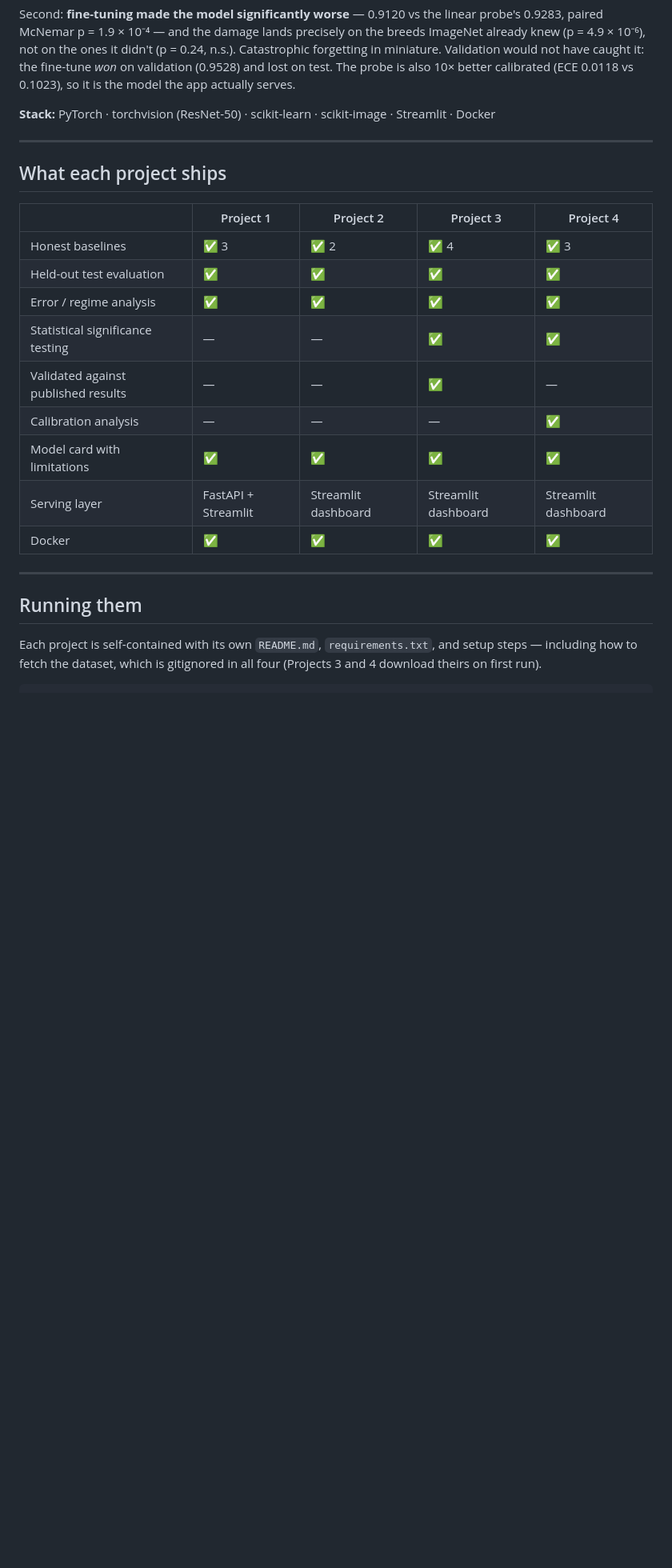
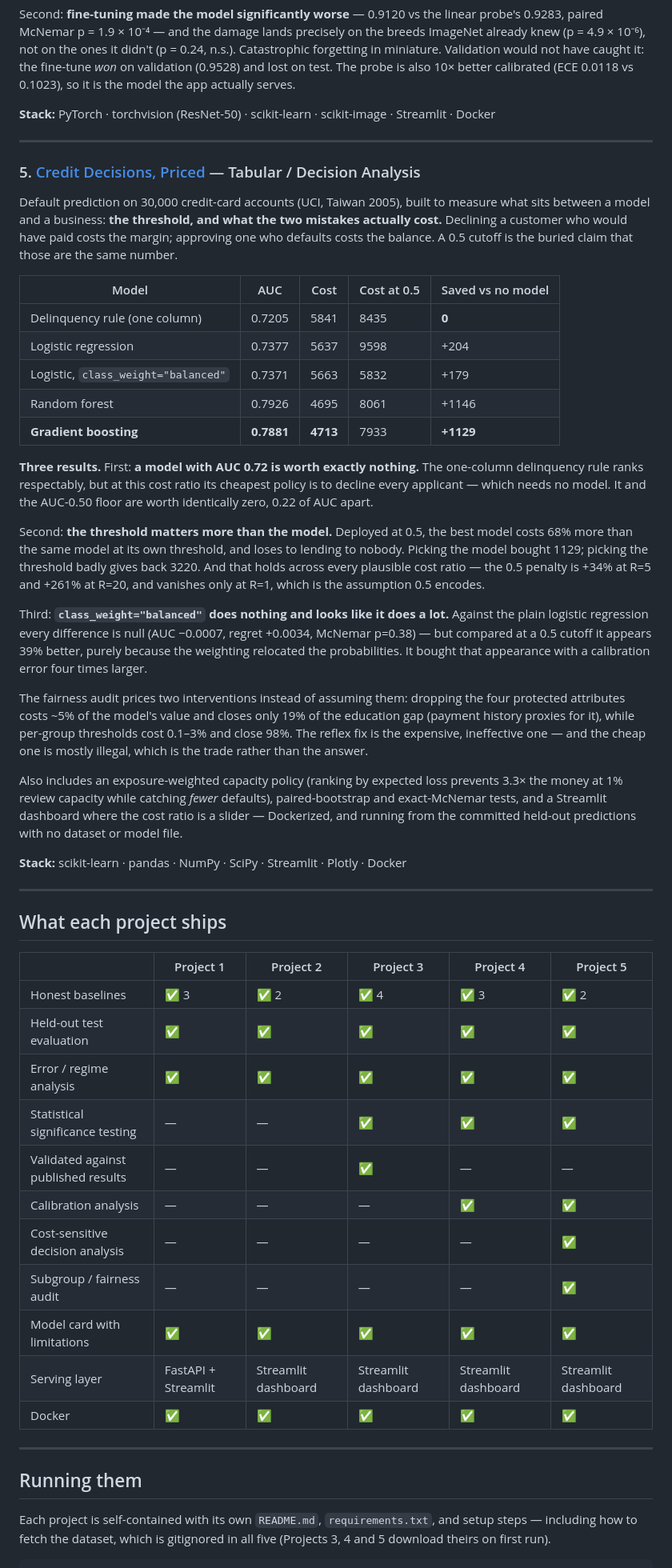
Before and after one commit to mcorona/AI-Projects, a Markdown page: README.md, the part around one of its changes. Shown at 80% size. Drawn GitHub-style; blank space fills up the shorter version.

Commit message:
Add Project 5 to the portfolio landing page
Two new rows in the capability table -- cost-sensitive decision analysis and
a subgroup audit -- since neither existed in the first four projects.

The through-line paragraph needed adjusting rather than extending: the first
four projects share the shape "the sophisticated approach lost", and this
one does not. Its finding is that the metric was the wrong one, which is a
different claim and is worth stating as such.

Co-Authored-By: Claude Opus 5 <noreply@anthropic.com>
Claude-Session: https://claude.ai/code/session_01WM2xrQi71mf2uKop2zTtUd

````diff
--- a/README.md
+++ b/README.md
@@ -161,19 +163,72 @@ Validation would not have caught it: the fine-tune *won* on validation
 
 ---
 
+### 5. [Credit Decisions, Priced](project-05-credit-risk/) — Tabular / Decision Analysis
+
+Default prediction on 30,000 credit-card accounts (UCI, Taiwan 2005), built
+to measure what sits between a model and a business: **the threshold, and
+what the two mistakes actually cost.** Declining a customer who would have
+paid costs the margin; approving one who defaults costs the balance. A 0.5
+cutoff is the buried claim that those are the same number.
+
+| Model | AUC | Cost | Cost at 0.5 | Saved vs no model |
+|---|---|---|---|---|
+| Delinquency rule (one column) | 0.7205 | 5841 | 8435 | **0** |
+| Logistic regression | 0.7377 | 5637 | 9598 | +204 |
+| Logistic, `class_weight="balanced"` | 0.7371 | 5663 | 5832 | +179 |
+| Random forest | 0.7926 | 4695 | 8061 | +1146 |
+| **Gradient boosting** | **0.7881** | **4713** | 7933 | **+1129** |
+
+**Three results.** First: **a model with AUC 0.72 is worth exactly nothing.**
+The one-column delinquency rule ranks respectably, but at this cost ratio its
+cheapest policy is to decline every applicant — which needs no model. It and
+the AUC-0.50 floor are worth identically zero, 0.22 of AUC apart.
+
+Second: **the threshold matters more than the model.** Deployed at 0.5, the
+best model costs 68% more than the same model at its own threshold, and loses
+to lending to nobody. Picking the model bought 1129; picking the threshold
+badly gives back 3220. And that holds across every plausible cost ratio — the
+0.5 penalty is +34% at R=5 and +261% at R=20, and vanishes only at R=1, which
+is the assumption 0.5 encodes.
+
+Third: **`class_weight="balanced"` does nothing and looks like it does a
+lot.** Against the plain logistic regression every difference is null (AUC
+−0.0007, regret +0.0034, McNemar p=0.38) — but compared at a 0.5 cutoff it
+appears 39% better, purely because the weighting relocated the probabilities.
+It bought that appearance with a calibration error four times larger.
+
+The fairness audit prices two interventions instead of assuming them:
+dropping the four protected attributes costs ~5% of the model's value and
+closes only 19% of the education gap (payment history proxies for it), while
+per-group thresholds cost 0.1–3% and close 98%. The reflex fix is the
+expensive, ineffective one — and the cheap one is mostly illegal, which is
+the trade rather than the answer.
+
+Also includes an exposure-weighted capacity policy (ranking by expected loss
+prevents 3.3× the money at 1% review capacity while catching *fewer*
+defaults), paired-bootstrap and exact-McNemar tests, and a Streamlit
+dashboard where the cost ratio is a slider — Dockerized, and running from
+the committed held-out predictions with no dataset or model file.
+
+**Stack:** scikit-learn · pandas · NumPy · SciPy · Streamlit · Plotly · Docker
+
+---
+
 ## What each project ships
 
-|  | Project 1 | Project 2 | Project 3 | Project 4 |
-|---|---|---|---|---|
-| Honest baselines | ✅ 3 | ✅ 2 | ✅ 4 | ✅ 3 |
-| Held-out test evaluation | ✅ | ✅ | ✅ | ✅ |
-| Error / regime analysis | ✅ | ✅ | ✅ | ✅ |
-| Statistical significance testing | — | — | ✅ | ✅ |
-| Validated against published results | — | — | ✅ | — |
-| Calibration analysis | — | — | — | ✅ |
-| Model card with limitations | ✅ | ✅ | ✅ | ✅ |
-| Serving layer | FastAPI + Streamlit | Streamlit dashboard | Streamlit dashboard | Streamlit dashboard |
-| Docker | ✅ | ✅ | ✅ | ✅ |
+|  | Project 1 | Project 2 | Project 3 | Project 4 | Project 5 |
+|---|---|---|---|---|---|
+| Honest baselines | ✅ 3 | ✅ 2 | ✅ 4 | ✅ 3 | ✅ 2 |
+| Held-out test evaluation | ✅ | ✅ | ✅ | ✅ | ✅ |
+| Error / regime analysis | ✅ | ✅ | ✅ | ✅ | ✅ |
+| Statistical significance testing | — | — | ✅ | ✅ | ✅ |
+| Validated against published results | — | — | ✅ | — | — |
+| Calibration analysis | — | — | — | ✅ | ✅ |
+| Cost-sensitive decision analysis | — | — | — | — | ✅ |
+| Subgroup / fairness audit | — | — | — | — | ✅ |
+| Model card with limitations | ✅ | ✅ | ✅ | ✅ | ✅ |
+| Serving layer | FastAPI + Streamlit | Streamlit dashboard | Streamlit dashboard | Streamlit dashboard | Streamlit dashboard |
+| Docker | ✅ | ✅ | ✅ | ✅ | ✅ |
 
 ---
 
@@ -181,6 +236,6 @@ Validation would not have caught it: the fine-tune *won* on validation
 
 Each project is self-contained with its own `README.md`, `requirements.txt`, and
 setup steps — including how to fetch the dataset, which is gitignored in all
-four (Projects 3 and 4 download theirs on first run).
+five (Projects 3, 4 and 5 download theirs on first run).
 
 ```bash
````
Also changed, not shown: other parts of README.md (+6 -4 lines).
